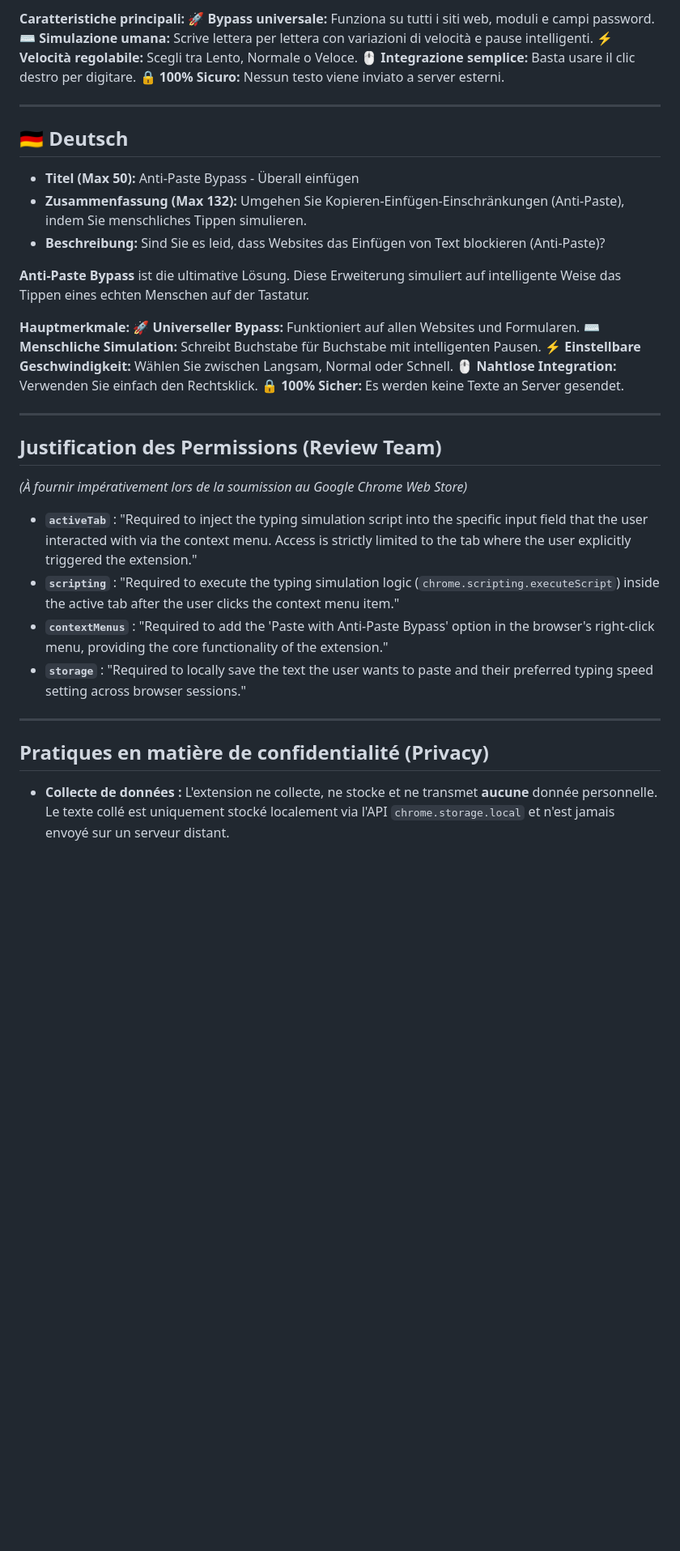
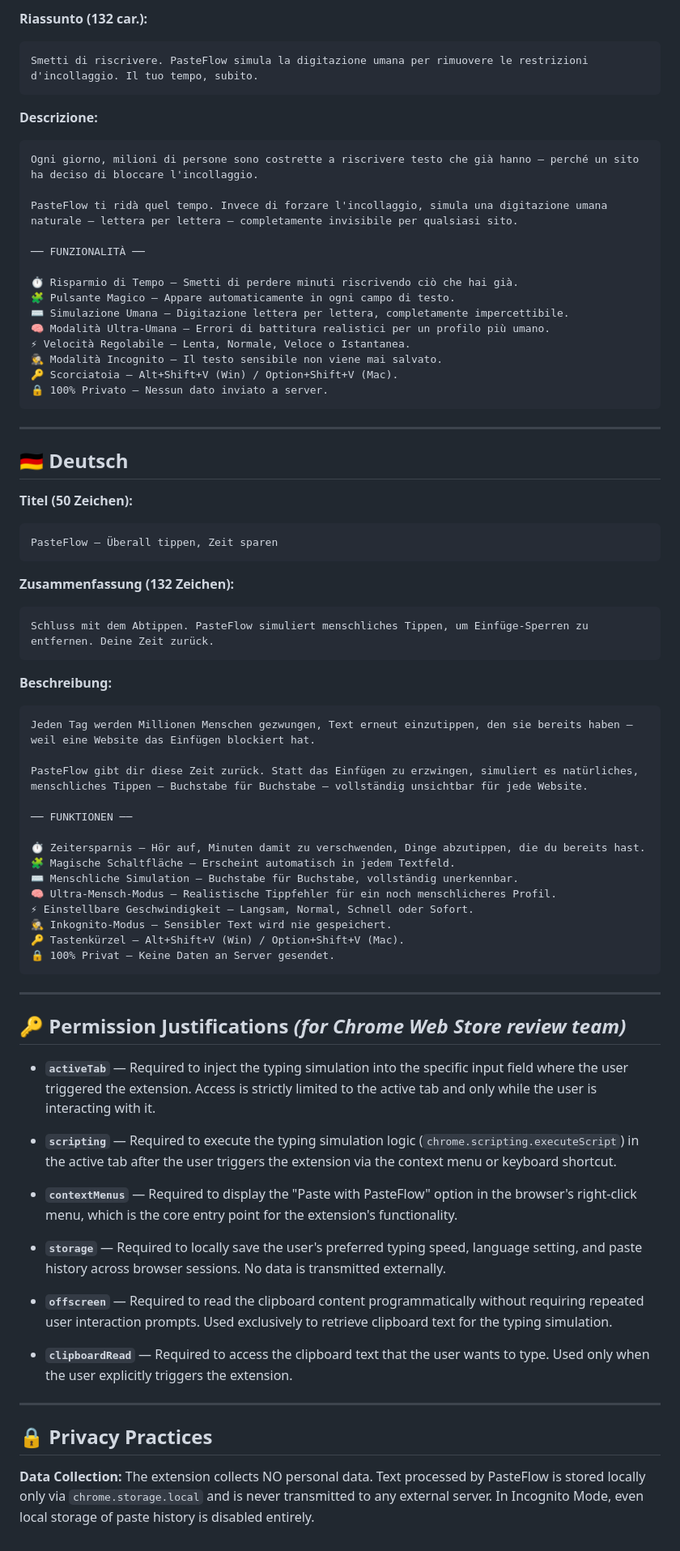
Before and after one commit to AlexisAMZ/antipaste-bypass, a Markdown page: CHROMEWEBSTORE.md, the part around one of its changes. Shown at 81% size. GitHub-like rendering; blank space fills up the shorter version.

````diff
--- a/CHROMEWEBSTORE.md
+++ b/CHROMEWEBSTORE.md
@@ -82,39 +199,77 @@ Stanco dei siti web che bloccano l'incollamento del testo (anti-paste)?
 
-**Caratteristiche principali:**
-🚀 **Bypass universale:** Funziona su tutti i siti web, moduli e campi password.
-⌨️ **Simulazione umana:** Scrive lettera per lettera con variazioni di velocità e pause intelligenti.
-⚡ **Velocità regolabile:** Scegli tra Lento, Normale o Veloce.
-🖱️ **Integrazione semplice:** Basta usare il clic destro per digitare.
-🔒 **100% Sicuro:** Nessun testo viene inviato a server esterni.
+**Riassunto (132 car.):**
+```
+Smetti di riscrivere. PasteFlow simula la digitazione umana per rimuovere le restrizioni d'incollaggio. Il tuo tempo, subito.
+```
+
+**Descrizione:**
+```
+Ogni giorno, milioni di persone sono costrette a riscrivere testo che già hanno — perché un sito ha deciso di bloccare l'incollaggio.
+
+PasteFlow ti ridà quel tempo. Invece di forzare l'incollaggio, simula una digitazione umana naturale — lettera per lettera — completamente invisibile per qualsiasi sito.
+
+── FUNZIONALITÀ ──
+
+⏱️ Risparmio di Tempo — Smetti di perdere minuti riscrivendo ciò che hai già.
+🧩 Pulsante Magico — Appare automaticamente in ogni campo di testo.
+⌨️ Simulazione Umana — Digitazione lettera per lettera, completamente impercettibile.
+🧠 Modalità Ultra-Umana — Errori di battitura realistici per un profilo più umano.
+⚡ Velocità Regolabile — Lenta, Normale, Veloce o Istantanea.
+🕵️ Modalità Incognito — Il testo sensibile non viene mai salvato.
+🔑 Scorciatoia — Alt+Shift+V (Win) / Option+Shift+V (Mac).
+🔒 100% Privato — Nessun dato inviato a server.
+```
 
 ---
 
 ## 🇩🇪 Deutsch
-- **Titel (Max 50):** Anti-Paste Bypass - Überall einfügen
-- **Zusammenfassung (Max 132):** Umgehen Sie Kopieren-Einfügen-Einschränkungen (Anti-Paste), indem Sie menschliches Tippen simulieren.
-- **Beschreibung:**
-Sind Sie es leid, dass Websites das Einfügen von Text blockieren (Anti-Paste)?
 
-**Anti-Paste Bypass** ist die ultimative Lösung. Diese Erweiterung simuliert auf intelligente Weise das Tippen eines echten Menschen auf der Tastatur.
+**Titel (50 Zeichen):**
+```
+PasteFlow — Überall tippen, Zeit sparen
+```
 
-**Hauptmerkmale:**
-🚀 **Universeller Bypass:** Funktioniert auf allen Websites und Formularen.
-⌨️ **Menschliche Simulation:** Schreibt Buchstabe für Buchstabe mit intelligenten Pausen.
-⚡ **Einstellbare Geschwindigkeit:** Wählen Sie zwischen Langsam, Normal oder Schnell.
-🖱️ **Nahtlose Integration:** Verwenden Sie einfach den Rechtsklick.
-🔒 **100% Sicher:** Es werden keine Texte an Server gesendet.
+**Zusammenfassung (132 Zeichen):**
+```
+Schluss mit dem Abtippen. PasteFlow simuliert menschliches Tippen, um Einfüge-Sperren zu entfernen. Deine Zeit zurück.
+```
+
+**Beschreibung:**
+```
+Jeden Tag werden Millionen Menschen gezwungen, Text erneut einzutippen, den sie bereits haben — weil eine Website das Einfügen blockiert hat.
+
+PasteFlow gibt dir diese Zeit zurück. Statt das Einfügen zu erzwingen, simuliert es natürliches, menschliches Tippen — Buchstabe für Buchstabe — vollständig unsichtbar für jede Website.
+
+── FUNKTIONEN ──
+
+⏱️ Zeitersparnis — Hör auf, Minuten damit zu verschwenden, Dinge abzutippen, die du bereits hast.
+🧩 Magische Schaltfläche — Erscheint automatisch in jedem Textfeld.
+⌨️ Menschliche Simulation — Buchstabe für Buchstabe, vollständig unerkennbar.
+🧠 Ultra-Mensch-Modus — Realistische Tippfehler für ein noch menschlicheres Profil.
+⚡ Einstellbare Geschwindigkeit — Langsam, Normal, Schnell oder Sofort.
+🕵️ Inkognito-Modus — Sensibler Text wird nie gespeichert.
+🔑 Tastenkürzel — Alt+Shift+V (Win) / Option+Shift+V (Mac).
+🔒 100% Privat — Keine Daten an Server gesendet.
+```
 
 ---
 
-## Justification des Permissions (Review Team)
-*(À fournir impérativement lors de la soumission au Google Chrome Web Store)*
+## 🔑 Permission Justifications *(for Chrome Web Store review team)*
 
-- **`activeTab`** : "Required to inject the typing simulation script into the specific input field that the user interacted with via the context menu. Access is strictly limited to the tab where the user explicitly triggered the extension."
-- **`scripting`** : "Required to execute the typing simulation logic (`chrome.scripting.executeScript`) inside the active tab after the user clicks the context menu item."
-- **`contextMenus`** : "Required to add the 'Paste with Anti-Paste Bypass' option in the browser's right-click menu, providing the core functionality of the extension."
-- **`storage`** : "Required to locally save the text the user wants to paste and their preferred typing speed setting across browser sessions."
+- **`activeTab`** — Required to inject the typing simulation into the specific input field where the user triggered the extension. Access is strictly limited to the active tab and only while the user is interacting with it.
+
+- **`scripting`** — Required to execute the typing simulation logic (`chrome.scripting.executeScript`) in the active tab after the user triggers the extension via the context menu or keyboard shortcut.
+
+- **`contextMenus`** — Required to display the "Paste with PasteFlow" option in the browser's right-click menu, which is the core entry point for the extension's functionality.
+
+- **`storage`** — Required to locally save the user's preferred typing speed, language setting, and paste history across browser sessions. No data is transmitted externally.
+
+- **`offscreen`** — Required to read the clipboard content programmatically without requiring repeated user interaction prompts. Used exclusively to retrieve clipboard text for the typing simulation.
+
+- **`clipboardRead`** — Required to access the clipboard text that the user wants to type. Used only when the user explicitly triggers the extension.
 
 ---
 
-## Pratiques en matière de confidentialité (Privacy)
-- **Collecte de données :** L'extension ne collecte, ne stocke et ne transmet **aucune** donnée personnelle. Le texte collé est uniquement stocké localement via l'API `chrome.storage.local` et n'est jamais envoyé sur un serveur distant.
+## 🔒 Privacy Practices
+
+**Data Collection:** The extension collects NO personal data. Text processed by PasteFlow is stored locally only via `chrome.storage.local` and is never transmitted to any external server. In Incognito Mode, even local storage of paste history is disabled entirely.
````
Also changed, not shown: other parts of CHROMEWEBSTORE.md (+170 -53 lines).
